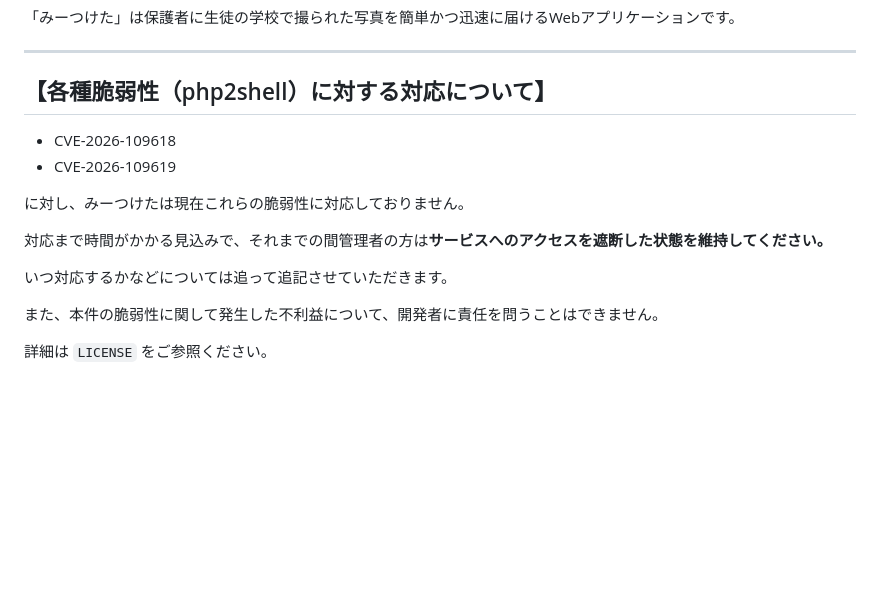
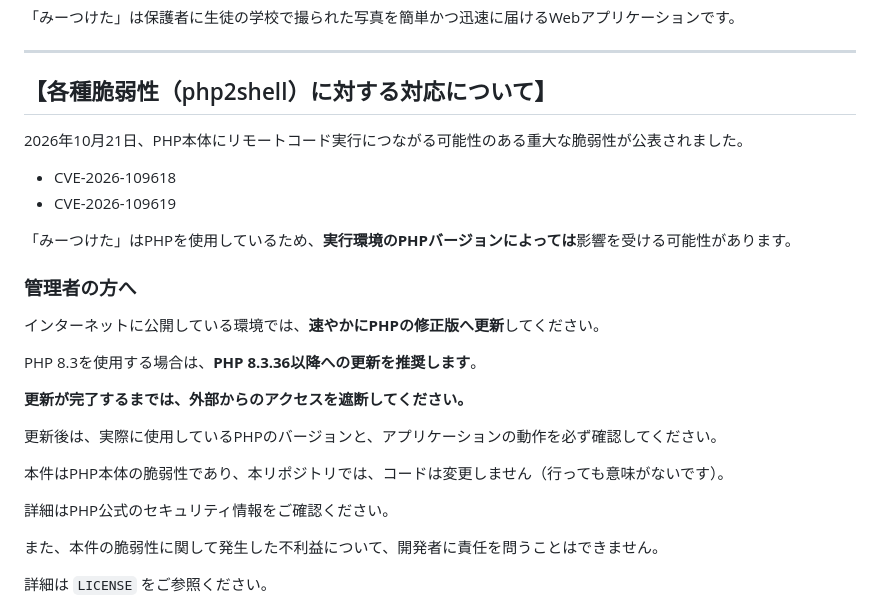
Before and after one commit to YukiShima1010/mi-Tsuketa, a Markdown page: README.md, the part around one of its changes. Rendered like a GitHub page; blank space fills up the shorter version.

Commit message:
Doc: php2shellに関しての記述を更新

```diff
--- a/README.md
+++ b/README.md
@@ -10,14 +10,26 @@
 
 ## 【各種脆弱性（php2shell）に対する対応について】
 
+2026年10月21日、PHP本体にリモートコード実行につながる可能性のある重大な脆弱性が公表されました。
+
 * CVE-2026-109618
 * CVE-2026-109619
 
-に対し、みーつけたは現在これらの脆弱性に対応しておりません。
+「みーつけた」はPHPを使用しているため、**実行環境のPHPバージョンによっては**影響を受ける可能性があります。
 
-対応まで時間がかかる見込みで、それまでの間管理者の方は**サービスへのアクセスを遮断した状態を維持してください。**
+### 管理者の方へ
 
-いつ対応するかなどについては追って追記させていただきます。
+インターネットに公開している環境では、**速やかにPHPの修正版へ更新**してください。
+
+PHP 8.3を使用する場合は、**PHP 8.3.36以降への更新を推奨します**。
+
+**更新が完了するまでは、外部からのアクセスを遮断してください。**
+
+更新後は、実際に使用しているPHPのバージョンと、アプリケーションの動作を必ず確認してください。
+
+本件はPHP本体の脆弱性であり、本リポジトリでは、コードは変更しません（行っても意味がないです）。
+
+詳細はPHP公式のセキュリティ情報をご確認ください。
 
 また、本件の脆弱性に関して発生した不利益について、開発者に責任を問うことはできません。
 
```
Also changed, not shown: other parts of README.md (+1 -1 lines).
